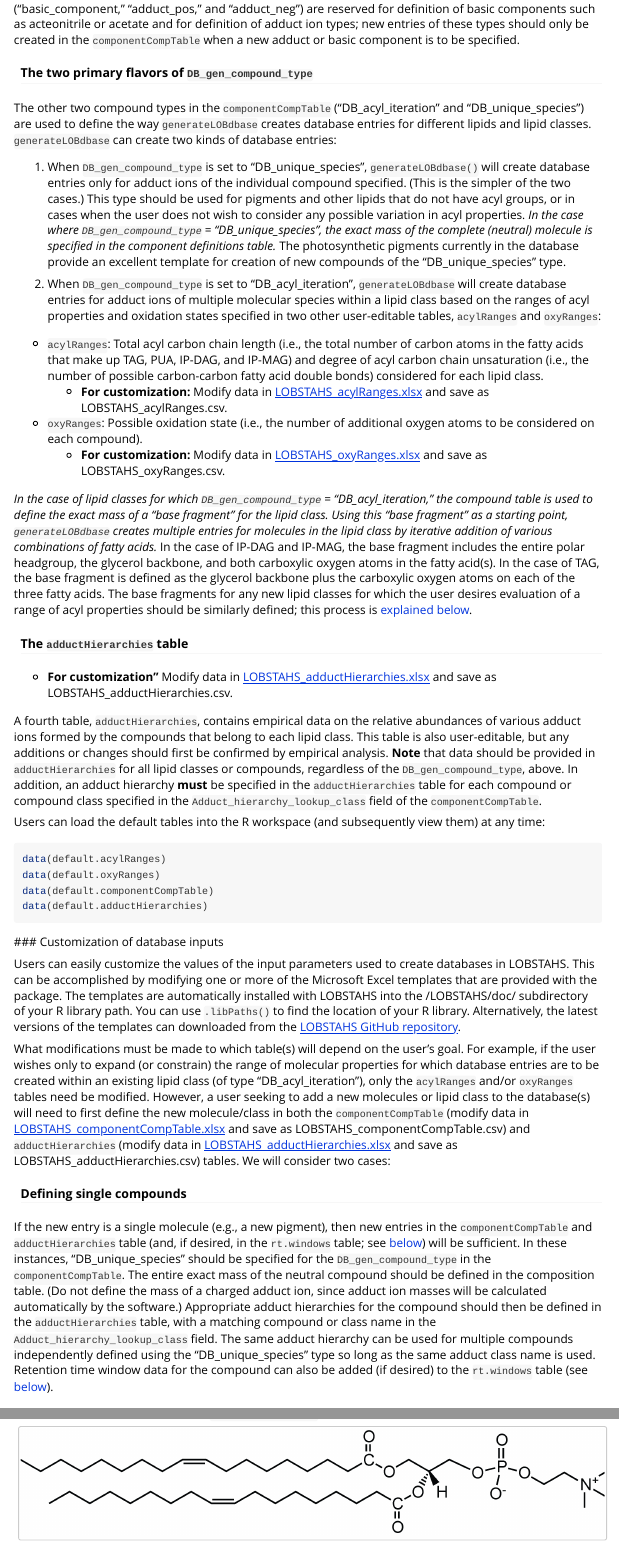
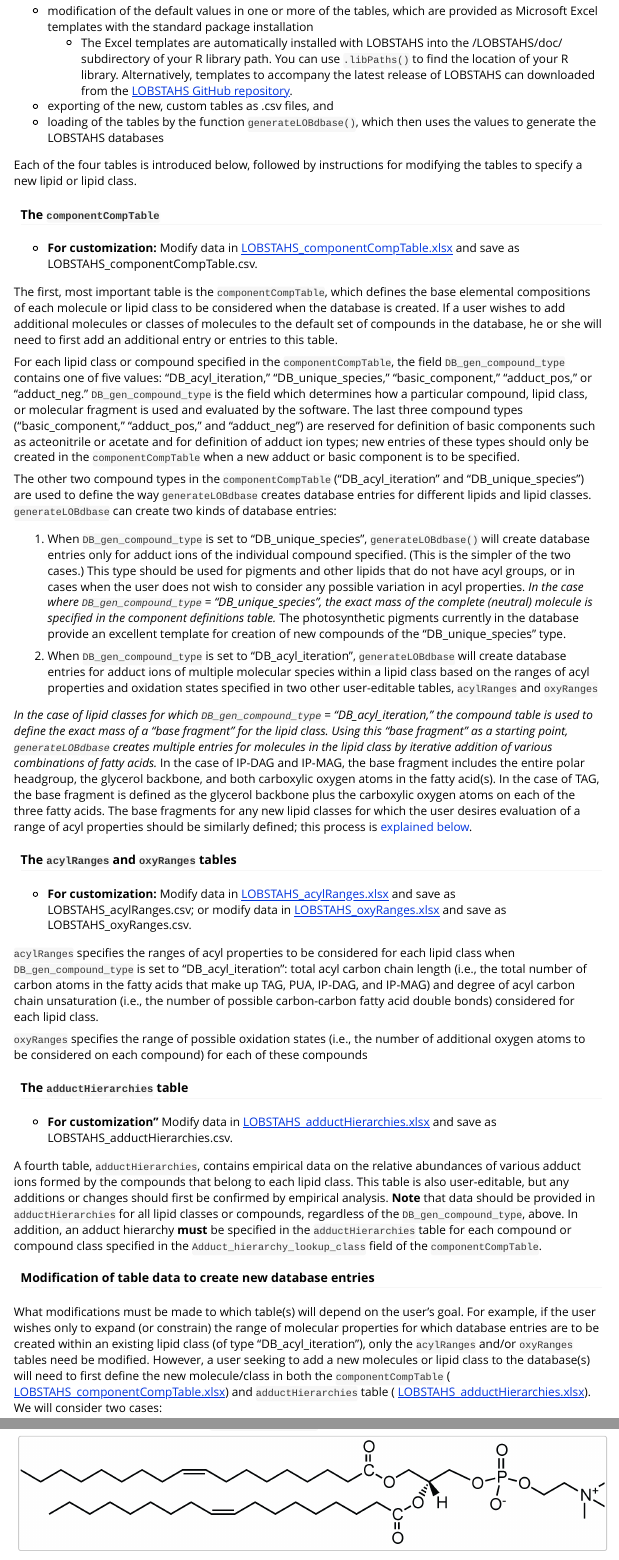
Before and after one commit to vanmooylipidomics/LOBSTAHS, an R Markdown document (vignettes/LOBSTAHS.Rmd): the page in a window 1100 px wide, from 6790 px down, and a second part further down, joined at a grey line. Rendered offline with R 4.5, knitr and Pandoc, with nearby package versions; some code elsewhere in the file could not run offline; long lines of code are wrapped.

Commit message:
Slight reorganization of the vignette

````diff
--- a/vignettes/LOBSTAHS.Rmd
+++ b/vignettes/LOBSTAHS.Rmd
@@ -224,3 +238,9 @@ LOBSTAHS generates databases based on values of parameters defined in simple tab
+  * modification of the default values in one or more of the tables, which are provided as Microsoft Excel templates with the standard package installation
+     * The Excel templates are automatically installed with LOBSTAHS into the /LOBSTAHS/doc/ subdirectory of your R library path. You can use `.libPaths()` to find the location of your R library. Alternatively, templates to accompany the latest release of LOBSTAHS can downloaded from the [LOBSTAHS GitHub repository](https://github.com/vanmooylipidomics/LOBSTAHS/tree/master/inst/doc/xlsx).
+  * exporting of the new, custom tables as .csv files, and
+  * loading of the tables by the function `generateLOBdbase()`, which then uses the values to generate the LOBSTAHS databases
+
+Each of the four tables is introduced below, followed by instructions for modifying the tables to specify a new lipid or lipid class.
 
 #### The `componentCompTable`
 
@@ -231,21 +251,21 @@ The first, most important table is the `componentCompTable`, which defines the b
 For each lipid class or compound specified in the `componentCompTable`, the field `DB_gen_compound_type` contains one of five values: "DB_acyl_iteration," "DB_unique_species," "basic_component," "adduct_pos," or "adduct_neg." `DB_gen_compound_type` is the field which determines how a particular compound, lipid class, or molecular fragment is used and evaluated by the software. The last three compound types ("basic_component," "adduct_pos," and "adduct_neg") are reserved for definition of
 basic components such as acteonitrile or acetate and for definition of adduct ion types; new entries of these types should only be created in the `componentCompTable` when a new adduct or basic component is to be specified.
 
-#### The two primary flavors of `DB_gen_compound_type`
-
 The other two compound types in the `componentCompTable` ("DB_acyl_iteration" and "DB_unique_species") are used to define the way `generateLOBdbase` creates database entries for different lipids and lipid classes. `generateLOBdbase` can create two kinds of database entries:
 
 1. When `DB_gen_compound_type` is set to "DB_unique_species", `generateLOBdbase()` will create database entries only for adduct ions of the individual compound specified. (This is the simpler of the two cases.) This type should be used for pigments and other lipids that do not have acyl groups, or in cases when the user does not wish to consider any possible variation in acyl properties. *In the case where `DB_gen_compound_type` = "DB_unique_species", the exact mass of the complete (neutral) molecule is specified in the component definitions table.* The photosynthetic pigments currently in the database provide an excellent template for creation of new compounds of the "DB_unique_species" type.
 
-1. When `DB_gen_compound_type` is set to "DB_acyl_iteration", `generateLOBdbase` will create database entries for adduct ions of multiple molecular species within a lipid class based on the ranges of acyl properties and oxidation states specified in two other user-editable tables, `acylRanges` and `oxyRanges`:
-
-  * `acylRanges`: Total acyl carbon chain length (i.e., the total number of carbon atoms in the fatty acids that make up TAG, PUA, IP-DAG, and IP-MAG) and degree of acyl carbon chain unsaturation (i.e., the number of possible carbon-carbon fatty acid double bonds) considered for each lipid class.
-    * **For customization:** Modify data in [LOBSTAHS_acylRanges.xlsx](https://github.com/vanmooylipidomics/LOBSTAHS/blob/master/inst/doc/xlsx/LOBSTAHS_acylRanges.xlsx) and save as LOBSTAHS_acylRanges.csv.
-
-   * `oxyRanges`: Possible oxidation state (i.e., the number of additional oxygen atoms to be considered on each compound).
-      * **For customization:** Modify data in [LOBSTAHS_oxyRanges.xlsx](https://github.com/vanmooylipidomics/LOBSTAHS/blob/master/inst/doc/xlsx/LOBSTAHS_oxyRanges.xlsx) and save as LOBSTAHS_oxyRanges.csv.
+1. When `DB_gen_compound_type` is set to "DB_acyl_iteration", `generateLOBdbase` will create database entries for adduct ions of multiple molecular species within a lipid class based on the ranges of acyl properties and oxidation states specified in two other user-editable tables, `acylRanges` and `oxyRanges`
 
 *In the case of lipid classes for which `DB_gen_compound_type` = "DB_acyl_iteration," the compound table is used to define the exact mass of a "base fragment" for the lipid class. Using this "base fragment" as a starting point, `generateLOBdbase` creates multiple entries for molecules in the lipid class by iterative addition of various combinations of fatty acids.* <span id="Base-fragment-def">In the case of IP-DAG and IP-MAG, the base fragment includes the entire polar headgroup, the glycerol backbone, and both carboxylic oxygen atoms in the fatty acid(s).</span> In the case of TAG, the base fragment is defined as the glycerol backbone plus the carboxylic oxygen atoms on each of the three fatty acids. The base fragments for any new lipid classes for which the user desires evaluation of a range of acyl properties should be similarly defined; this process is <a href="#How-calc-base-fragment">explained below</a>.
+
+#### The `acylRanges` and `oxyRanges` tables
+
+  * **For customization:** Modify data in [LOBSTAHS_acylRanges.xlsx](https://github.com/vanmooylipidomics/LOBSTAHS/blob/master/inst/doc/xlsx/LOBSTAHS_acylRanges.xlsx) and save as LOBSTAHS_acylRanges.csv; or modify data in [LOBSTAHS_oxyRanges.xlsx](https://github.com/vanmooylipidomics/LOBSTAHS/blob/master/inst/doc/xlsx/LOBSTAHS_oxyRanges.xlsx) and save as LOBSTAHS_oxyRanges.csv.
+
+`acylRanges` specifies the ranges of acyl properties to be considered for each lipid class when `DB_gen_compound_type` is set to "DB_acyl_iteration": total acyl carbon chain length (i.e., the total number of carbon atoms in the fatty acids that make up TAG, PUA, IP-DAG, and IP-MAG) and degree of acyl carbon chain unsaturation (i.e., the number of possible carbon-carbon fatty acid double bonds) considered for each lipid class.
+
+`oxyRanges` specifies the range of possible oxidation states (i.e., the number of additional oxygen atoms to be considered on each compound) for each of these compounds
 
 #### The `adductHierarchies` table
 
@@ -253,20 +273,9 @@ The other two compound types in the `componentCompTable` ("DB_acyl_iteration" an
 
 A fourth table, `adductHierarchies`, contains empirical data on the relative abundances of various adduct ions formed by the compounds that belong to each lipid class. This table is also user-editable, but any additions or changes should first be confirmed by empirical analysis. **Note** that data should be provided in `adductHierarchies` for all lipid classes or compounds, regardless of the `DB_gen_compound_type`, above. In addition, an adduct hierarchy **must** be specified in the `adductHierarchies` table for each compound or compound class specified in the `Adduct_hierarchy_lookup_class` field of the `componentCompTable`.
 
-Users can load the default tables into the R workspace (and subsequently view them) at any time:
+#### Modification of table data to create new database entries
 
-```{r, warning = FALSE, message = FALSE, eval = FALSE}
-data(default.acylRanges)
-data(default.oxyRanges)
-data(default.componentCompTable)
-data(default.adductHierarchies)
-```
-
-###<span id="Customization-of-database-inputs"> Customization of database inputs</span>
-
-Users can easily customize the values of the input parameters used to create databases in LOBSTAHS. This can be accomplished by modifying one or more of the Microsoft Excel templates that are provided with the package. The templates are automatically installed with LOBSTAHS into the /LOBSTAHS/doc/ subdirectory of your R library path. You can use `.libPaths()` to find the location of your R library. Alternatively, the latest versions of the templates can downloaded from the [LOBSTAHS GitHub repository](https://github.com/vanmooylipidomics/LOBSTAHS/tree/master/inst/doc/xlsx).
-
-What modifications must be made to which table(s) will depend on the user's goal. For example, if the user wishes only to expand (or constrain) the range of molecular properties for which database entries are to be created within an existing lipid class (of type "DB_acyl_iteration"), only the `acylRanges` and/or `oxyRanges` tables need be modified. However, a user seeking to add a new molecules or lipid class to the database(s) will need to first define the new molecule/class in both the `componentCompTable` (modify data in [LOBSTAHS_componentCompTable.xlsx](https://github.com/vanmooylipidomics/LOBSTAHS/blob/master/inst/doc/xlsx/LOBSTAHS_componentCompTable.xlsx) and save as LOBSTAHS_componentCompTable.csv) and `adductHierarchies` (modify data in [LOBSTAHS_adductHierarchies.xlsx](https://github.com/vanmooylipidomics/LOBSTAHS/blob/master/inst/doc/xlsx/LOBSTAHS_adductHierarchies.xlsx) and save as LOBSTAHS_adductHierarchies.csv) tables. We will consider two cases:
+What modifications must be made to which table(s) will depend on the user's goal. For example, if the user wishes only to expand (or constrain) the range of molecular properties for which database entries are to be created within an existing lipid class (of type "DB_acyl_iteration"), only the `acylRanges` and/or `oxyRanges` tables need be modified. However, a user seeking to add a new molecules or lipid class to the database(s) will need to first define the new molecule/class in both the `componentCompTable` ( [LOBSTAHS_componentCompTable.xlsx](https://github.com/vanmooylipidomics/LOBSTAHS/blob/master/inst/doc/xlsx/LOBSTAHS_componentCompTable.xlsx)) and `adductHierarchies` table ( [LOBSTAHS_adductHierarchies.xlsx](https://github.com/vanmooylipidomics/LOBSTAHS/blob/master/inst/doc/xlsx/LOBSTAHS_adductHierarchies.xlsx)). We will consider two cases:
 
 #### Defining single compounds
 
````
Also changed, not shown: vignettes/LOBSTAHS.Rmd (20 more changed lines).
